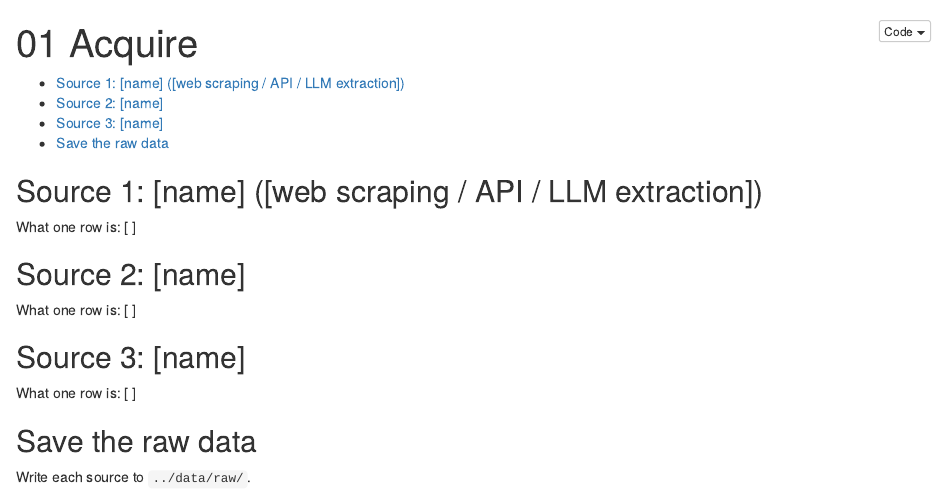
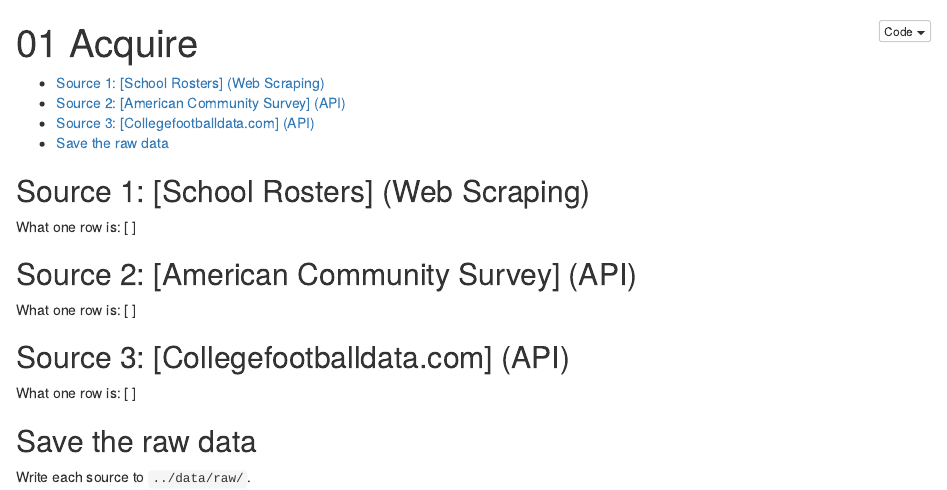
Before and after one commit to jacobbfarmer2005/isa401_final_project, an R Markdown document (markdowns/01_acquire/01_acquire.Rmd): the page in a window 1100 px wide, from its top. Rendered offline with R 4.5, knitr and Pandoc, with nearby package versions.

Commit message:
Update 01_acquire.Rmd

````diff
--- a/markdowns/01_acquire/01_acquire.Rmd
+++ b/markdowns/01_acquire/01_acquire.Rmd
@@ -10,15 +10,15 @@ output:
 knitr::opts_chunk$set(echo = TRUE, message = FALSE, warning = FALSE)
 ```
 
-## Source 1: [name] ([web scraping / API / LLM extraction])
+## Source 1: [School Rosters] (Web Scraping)
 
 What one row is: [ ]
 
-## Source 2: [name]
+## Source 2: [American Community Survey] (API)
 
 What one row is: [ ]
 
-## Source 3: [name]
+## Source 3: [Collegefootballdata.com] (API)
 
 What one row is: [ ]
 
````
